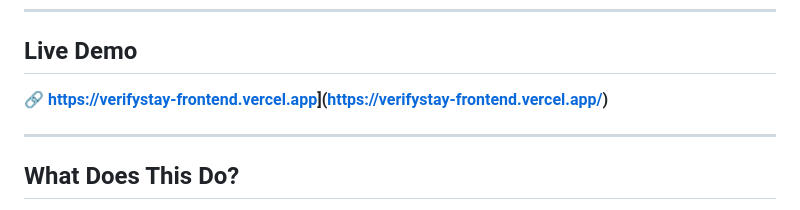
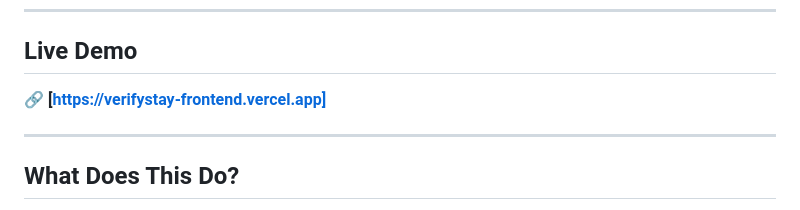
Before and after one commit to Ramprasadlondhe2005/verifystay-frontend, a Markdown page: README.md, the part around the change. Rendered like a GitHub page.

Commit message:
Fix link formatting in README.md

```diff
--- a/README.md
+++ b/README.md
@@ -11,7 +11,7 @@
 
 ## Live Demo
 
-🔗 **[https://verifystay-frontend.vercel.app](https://verifystay-frontend.vercel.app)](https://verifystay-frontend.vercel.app/)**
+🔗 **[https://verifystay-frontend.vercel.app]**
 
 ---
 
```
